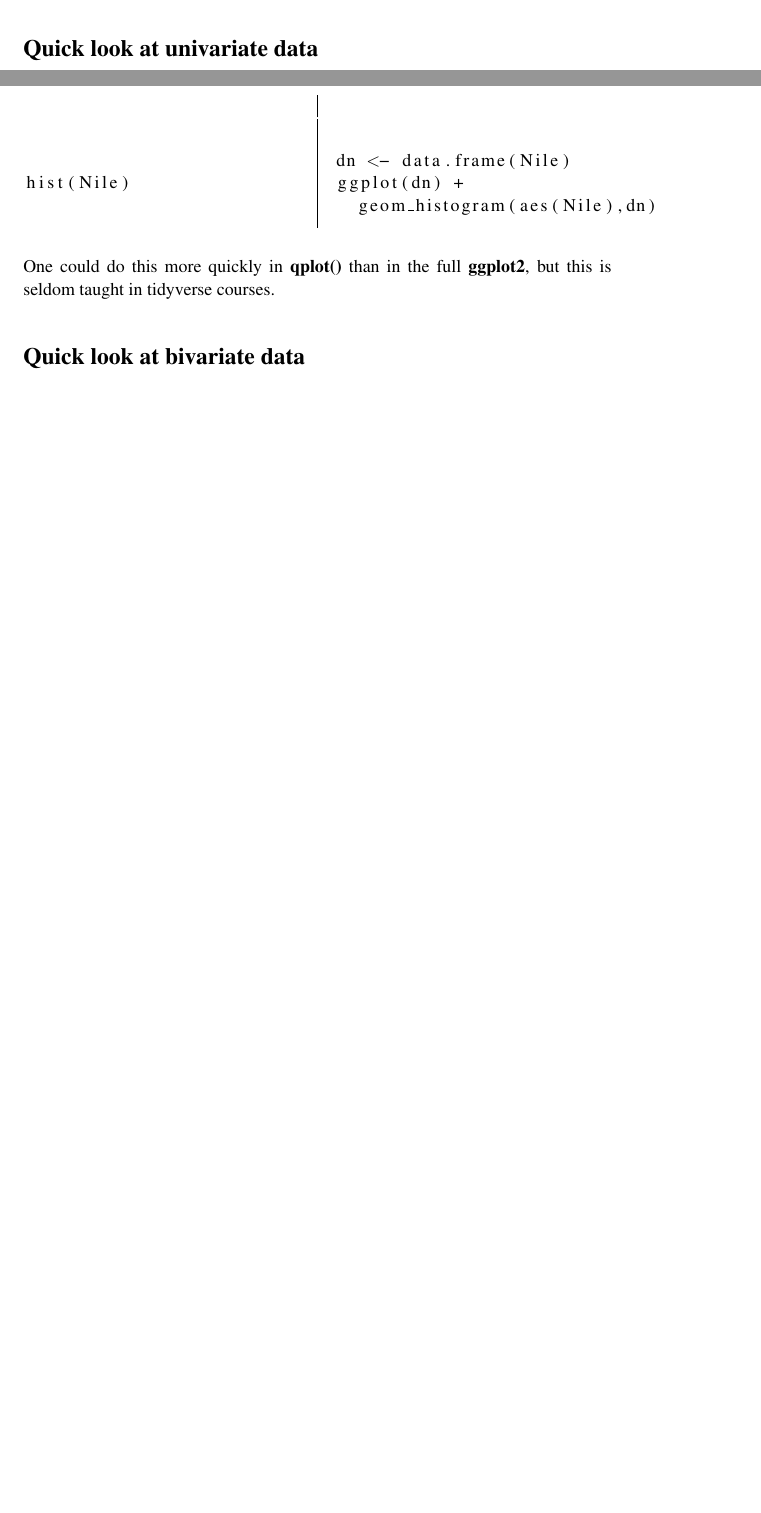
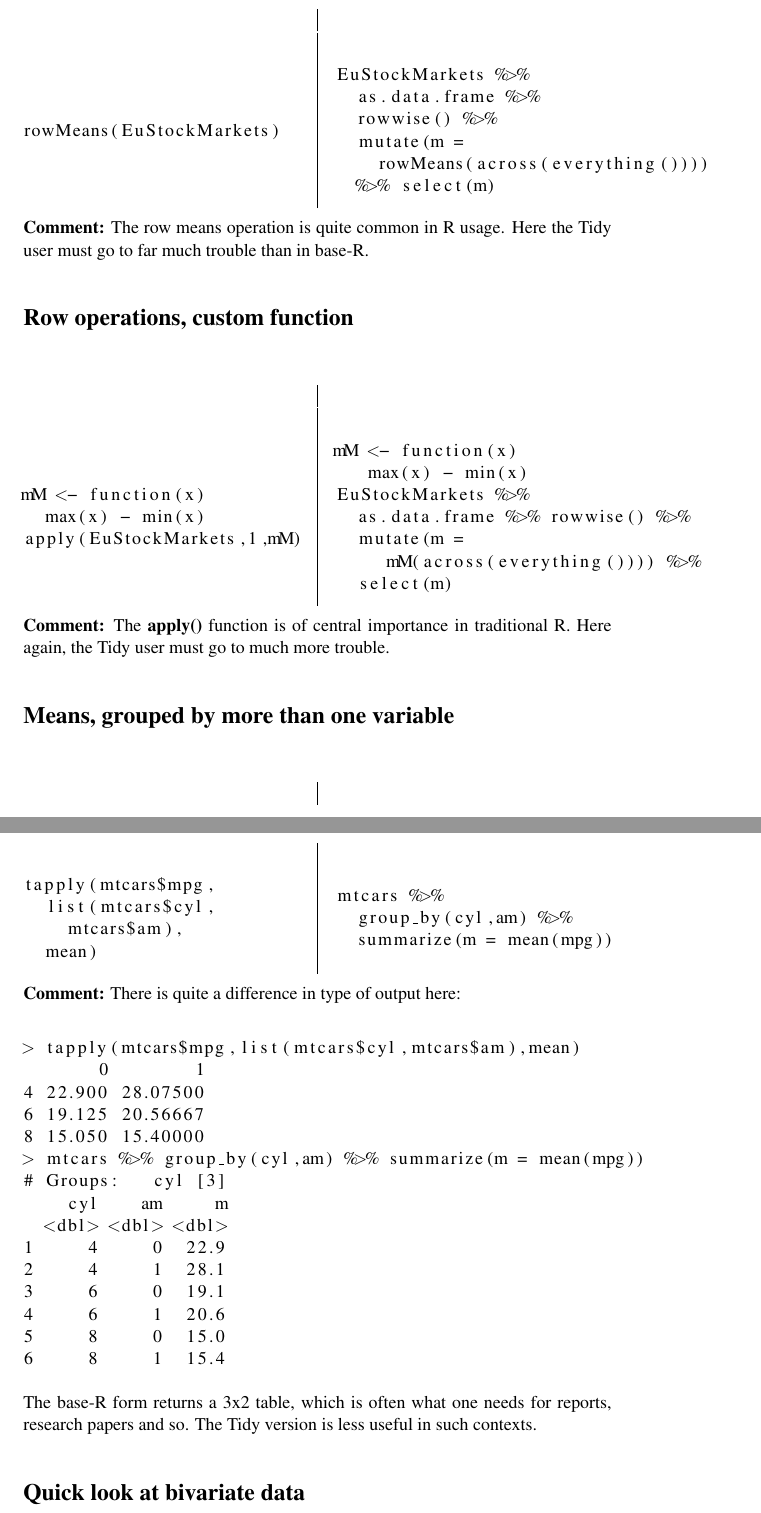
Before and after one commit to matloff/TidyverseSkeptic, a LaTeX document (RDesign.tex): two parts of pages 2 and 3 of 4 before the commit and two parts of pages 3 and 4 of 5 after it, joined at a grey line, cut at the place of the change, the shorter picture padded with empty space. Compiled offline with pdfLaTeX.

Commit message:
more exs

```diff
--- a/RDesign.tex
+++ b/RDesign.tex
@@ -9,8 +9,8 @@
 \setlength{\parindent}{0in}
 \setlength{\parskip}{0.1in}
 
-\title{R Design Patterns: Base-R vs.\ Tidyverse \\
-   With an eye toward the teaching of R beginners}
+\title{R Design Patterns, Base-R vs.\ Tidyverse \\
+   With a view toward the teaching of R beginners}
 \author{Norman Matloff \\
       Dept. of Computer Science, University of California, Davis}
 
@@ -196,9 +207,7 @@ group_by(mtcars, cyl) %>%
 
 \end{parcolumns}
 
-
-
-\section*{Quick look at univariate data}
+\section*{Row means}
 
 
 \begin{parcolumns}[rulebetween=true]{2}
@@ -209,7 +218,7 @@ group_by(mtcars, cyl) %>%
 
 \begin{lstlisting}
 
-hist(Nile)
+rowMeans(EuStockMarkets)
 
 \end{lstlisting}
 
@@ -225,9 +234,12 @@ hist(Nile)
 
 \begin{lstlisting}
 
-dn <- data.frame(Nile)
-ggplot(dn) +
-  geom_histogram(aes(Nile),dn)
+EuStockMarkets %>%
+  as.data.frame %>%
+  rowwise() %>%
+  mutate(m =
+    rowMeans(across(everything())))
+  %>% select(m)
 
 \end{lstlisting}
 
@@ -237,10 +249,174 @@ ggplot(dn) +
 
 \end{parcolumns}
 
-\bigskip
+\textbf{Comment:} The row means operation is quite common in R usage.
+Here the Tidy user must go to far much trouble than in base-R.
 
-One could do this more quickly in \textbf{qplot()} than in the full
-\textbf{ggplot2}, but this is seldom taught in tidyverse courses.
+\section*{Row operations, custom function}
+
+
+% use by invoking "source ParColsEnv.tex" from Vim
+
+
+\begin{parcolumns}[rulebetween=true]{2}
+
+\colchunk{
+
+\begin{minipage}{0.40\linewidth}
+
+\begin{lstlisting}
+
+mM <- function(x)
+  max(x) - min(x)
+apply(EuStockMarkets,1,mM)
+
+\end{lstlisting}
+
+\end{minipage}
+
+}
+
+\hspace{0.1in}
+
+\colchunk{
+
+\begin{minipage}{0.40\linewidth}
+
+\begin{lstlisting}
+
+mM <- function(x)
+   max(x) - min(x)
+EuStockMarkets %>%
+  as.data.frame %>% rowwise() %>%
+  mutate(m =
+     mM(across(everything()))) %>%
+  select(m)
+
+\end{lstlisting}
+
+\end{minipage}
+
+}
+
+\end{parcolumns}
+
+\textbf{Comment:} The \textbf{apply()} function is of central importance
+in traditional R.  Here again, the Tidy user must go to much more
+trouble.
+
+\section*{Means, grouped by more than one variable}
+
+\begin{parcolumns}[rulebetween=true]{2}
+
+\colchunk{
+
+\begin{minipage}{0.40\linewidth}
+
+\begin{lstlisting}
+
+tapply(mtcars$mpg,
+  list(mtcars$cyl,
+    mtcars$am),
+  mean)
+
+\end{lstlisting}
+
+\end{minipage}
+
+}
+
+\hspace{0.1in}
+
+\colchunk{
+
+\begin{minipage}{0.40\linewidth}
+
+\begin{lstlisting}
+
+mtcars %>%
+  group_by(cyl,am) %>%
+  summarize(m = mean(mpg))
+
+\end{lstlisting}
+
+\end{minipage}
+
+}
+
+\end{parcolumns}
+
+\textbf{Comment:}  There is quite a difference in type of output here:
+
+\begin{lstlisting}
+
+> tapply(mtcars$mpg,list(mtcars$cyl,mtcars$am),mean)
+       0        1
+4 22.900 28.07500
+6 19.125 20.56667
+8 15.050 15.40000
+> mtcars %>% group_by(cyl,am) %>% summarize(m = mean(mpg))
+# Groups:   cyl [3]
+    cyl    am     m
+  <dbl> <dbl> <dbl>
+1     4     0  22.9
+2     4     1  28.1
+3     6     0  19.1
+4     6     1  20.6
+5     8     0  15.0
+6     8     1  15.4
+
+\end{lstlisting}
+
+The base-R form returns a 3x2 table, which is often what one needs for
+reports, research papers and so.  The Tidy version is less useful in
+such contexts.
+
+
+% \section*{Quick look at univariate data}
+%
+%
+% \begin{parcolumns}[rulebetween=true]{2}
+%
+% \colchunk{
+%
+% \begin{minipage}{0.40\linewidth}
+%
+% \begin{lstlisting}
+%
+% hist(Nile)
+%
+% \end{lstlisting}
+%
+% \end{minipage}
+%
+% }
+%
+% \hspace{0.1in}
+%
+% \colchunk{
+%
+% \begin{minipage}{0.40\linewidth}
+%
+% \begin{lstlisting}
+%
+% nile <- as.numeric(Nile)
+% dn <- data.frame(nile)
+% ggplot(dn) +
+%   geom_histogram(aes(nile),dn)
+%
+% \end{lstlisting}
+%
+% \end{minipage}
+%
+% }
+%
+% \end{parcolumns}
+%
+% \bigskip
+%
+% \textbf{Comment:}
+% One could do this more quickly in \textbf{qplot()} than in the full
+% \textbf{ggplot2}, but this is seldom taught in tidyverse courses.
 
 
 \section*{Quick look at bivariate data}
```
Also changed, not shown: RDesign.pdf, RDesign.tex (24 more changed lines).
